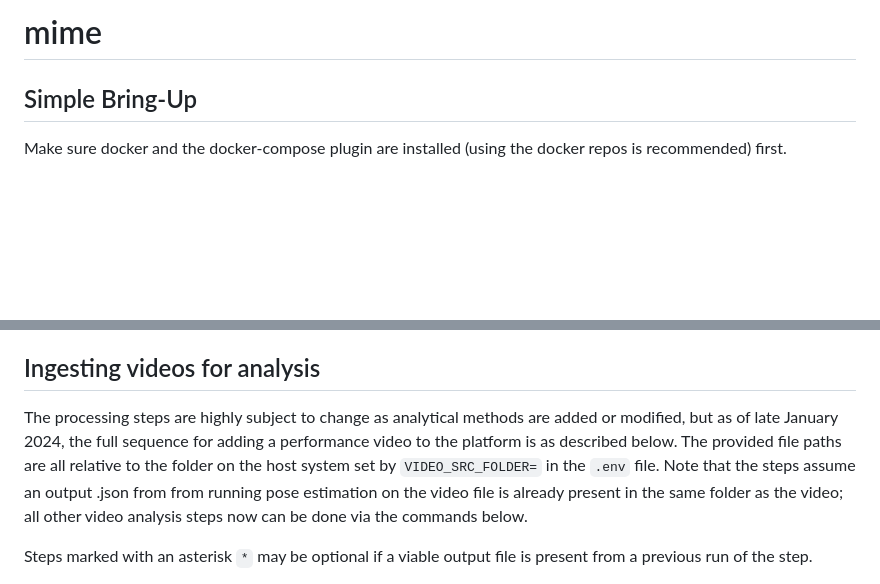
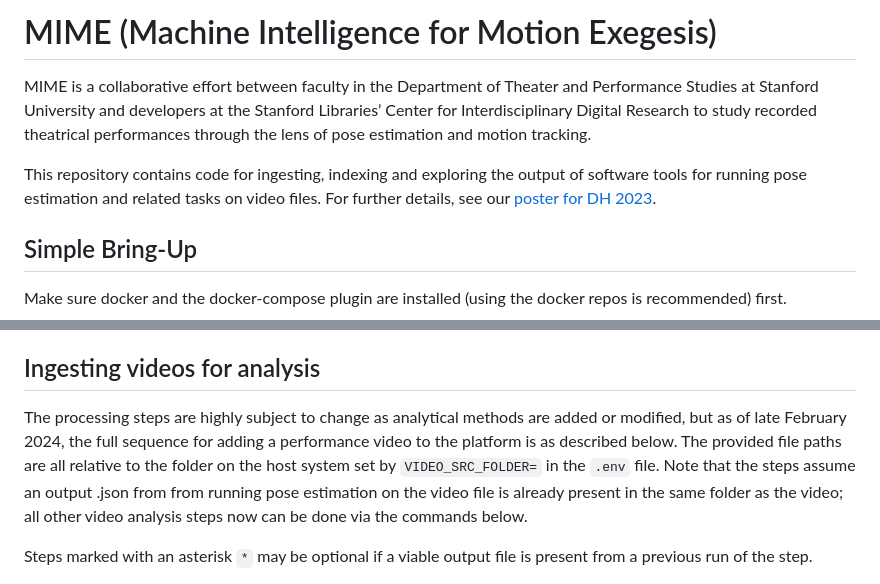
Before and after one commit to sul-cidr/mime, a Markdown page: README.md, 2 parts joined by grey strips. Drawn GitHub-style; blank space fills up the shorter version.

```diff
--- a/README.md
+++ b/README.md
@@ -1,4 +1,8 @@
-# mime
+# MIME (Machine Intelligence for Motion Exegesis)
+
+MIME is a collaborative effort between faculty in the Department of Theater and Performance Studies at Stanford University and developers at the Stanford Libraries’ Center for Interdisciplinary Digital Research to study recorded theatrical performances through the lens of pose estimation and motion tracking.
+
+This repository contains code for ingesting, indexing and exploring the output of software tools for running pose estimation and related tasks on video files. For further details, see our [poster for DH 2023](https://sul-cidr.github.io/mime/).
 
 ## Simple Bring-Up
 
@@ -61,7 +65,7 @@ In addition to making it possible to run parts of the stack independently of the
 
 ## Ingesting videos for analysis
 
-The processing steps are highly subject to change as analytical methods are added or modified, but as of late January 2024, the full sequence for adding a performance video to the platform is as described below. The provided file paths are all relative to the folder on the host system set by `VIDEO_SRC_FOLDER=` in the `.env` file. Note that the steps assume an output .json from from running pose estimation on the video file is already present in the same folder as the video; all other video analysis steps now can be done via the commands below.
+The processing steps are highly subject to change as analytical methods are added or modified, but as of late February 2024, the full sequence for adding a performance video to the platform is as described below. The provided file paths are all relative to the folder on the host system set by `VIDEO_SRC_FOLDER=` in the `.env` file. Note that the steps assume an output .json from from running pose estimation on the video file is already present in the same folder as the video; all other video analysis steps now can be done via the commands below.
 
 Steps marked with an asterisk `*` may be optional if a viable output file is present from a previous run of the step.
 
```
